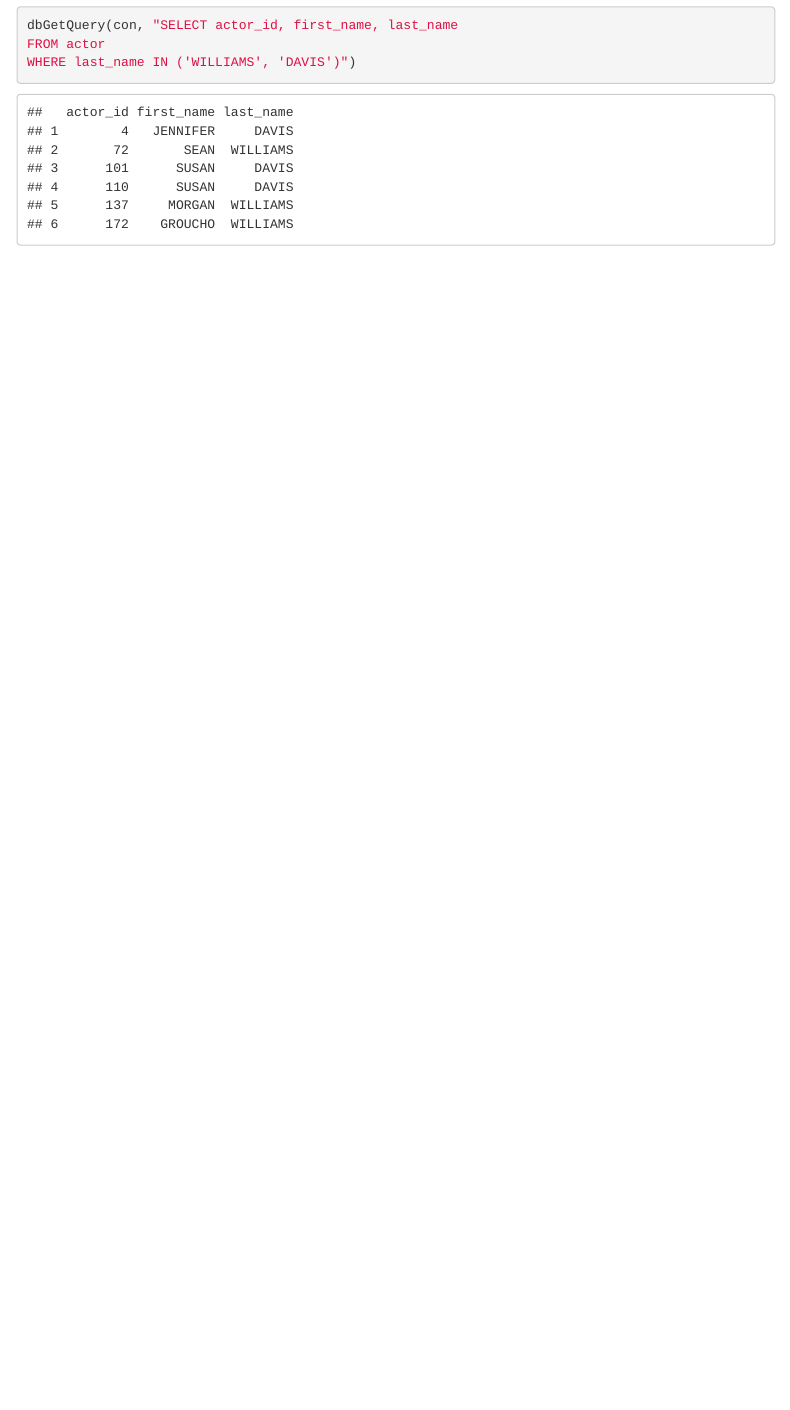
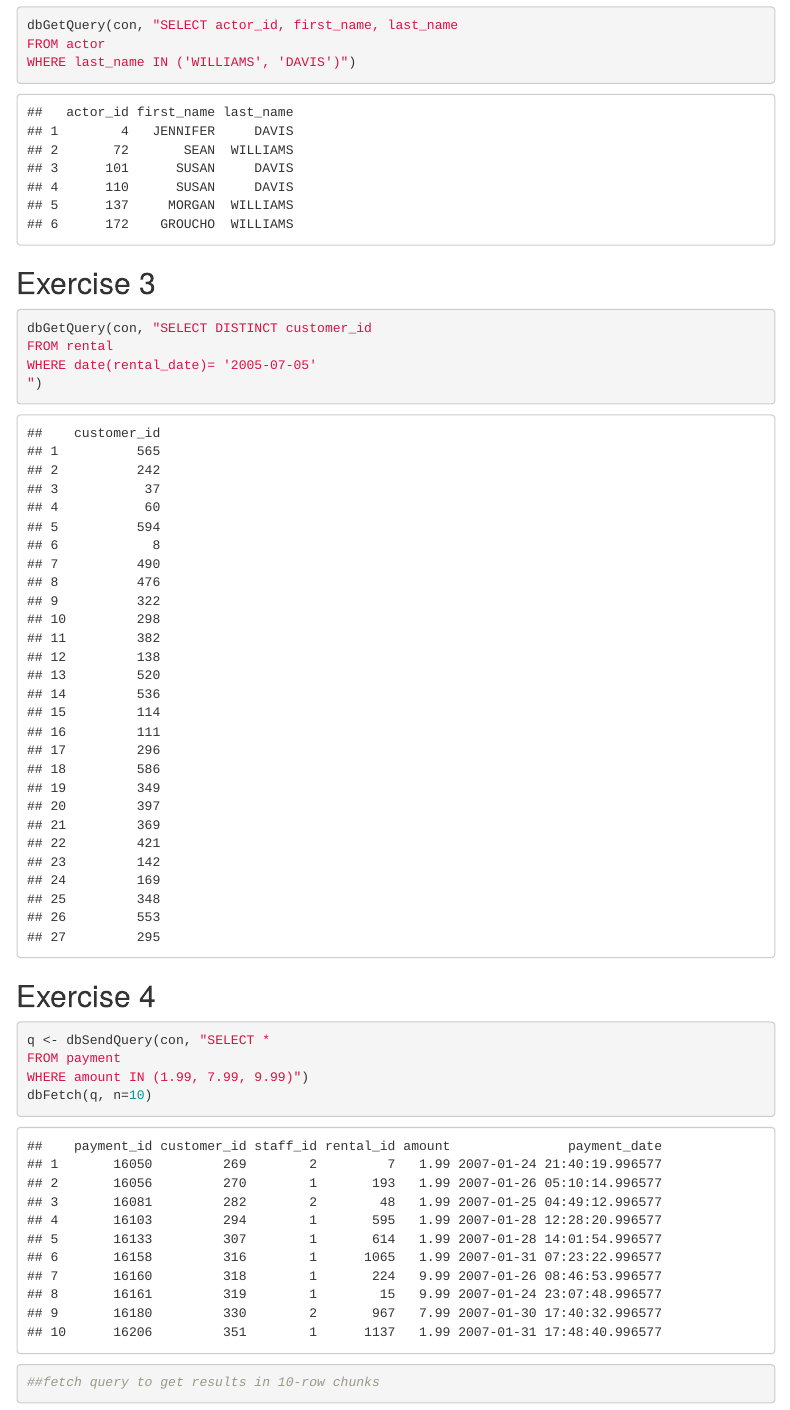
Before and after one commit to aomidsalar/PM566_Labs, an R Markdown document (week10/README.Rmd): the page in a window 1100 px wide, from 1280 px down. The pictures show the output file week10/README.html that the author committed with the source, opened offline; menus at the side of the page are left out.

Commit message:
ex3 and 4

````diff
--- a/week10/README.Rmd
+++ b/week10/README.Rmd
@@ -61,3 +61,22 @@
 FROM actor
 WHERE last_name IN ('WILLIAMS', 'DAVIS')")
 ```
+
+## Exercise 3
+
+```{r}
+dbGetQuery(con, "SELECT DISTINCT customer_id
+FROM rental
+WHERE date(rental_date)= '2005-07-05'
+")
+```
+
+## Exercise 4
+
+```{r}
+q <- dbSendQuery(con, "SELECT *
+FROM payment
+WHERE amount IN (1.99, 7.99, 9.99)")
+dbFetch(q, n=10)
+##fetch query to get results in 10-row chunks
+```
````
Also changed, not shown: week10/README.html, week10/README.md.
